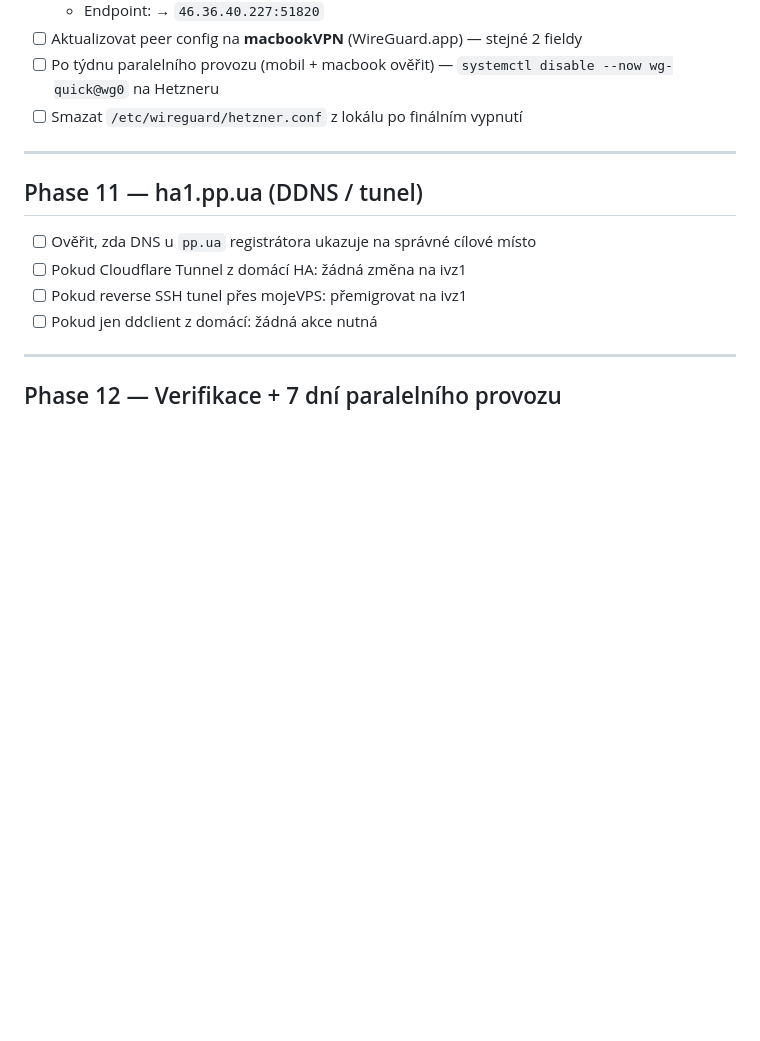
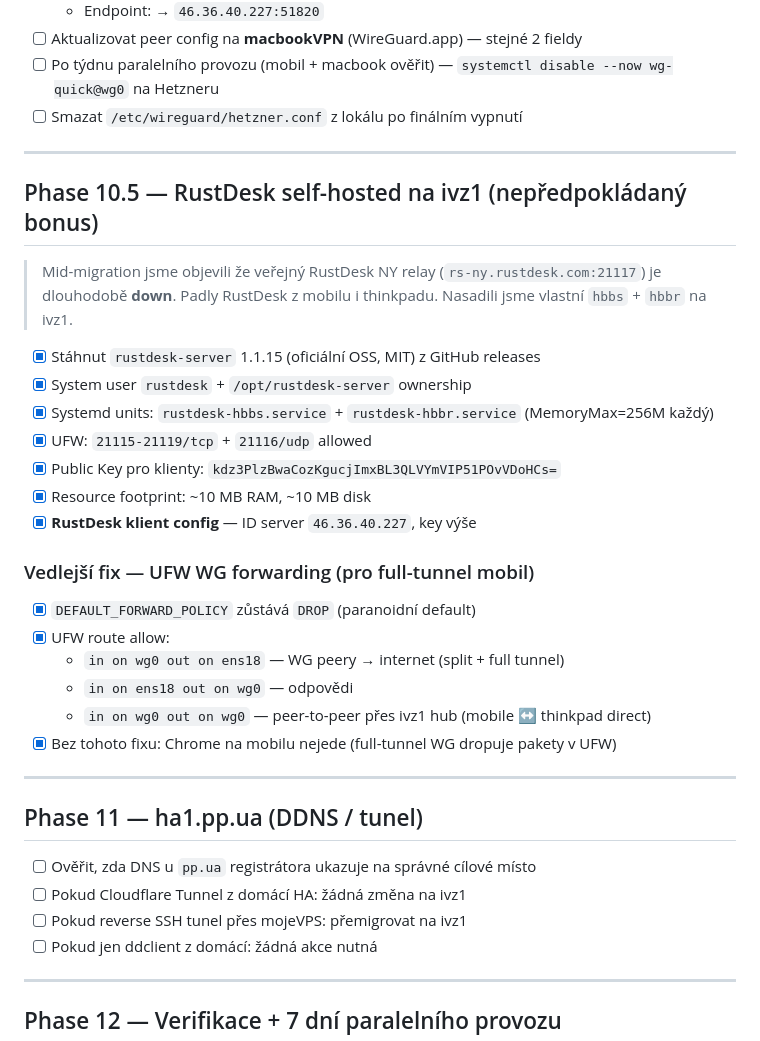
Before and after one commit to milos106/icovazby, a Markdown page: docs/MIGRATION_HUKOT.md, the part around the change. GitHub-like rendering; blank space fills up the shorter version.

Commit message:
docs(migration): Phase 10.5 — RustDesk self-hosted + UFW WG forwarding fix
Vedlejší zjištění během migrace:
- rs-ny.rustdesk.com:21117 (veřejný relay) dlouhodobě down
- Nasadili jsme hbbs+hbbr na ivz1 (~10 MB RAM)
- Klient config: ID server 46.36.40.227, key kdz3PlzBwaCozKgucj...

Fix UFW pro full-tunnel WG:
- DEFAULT_FORWARD_POLICY=DROP zůstává
- Explicit route allow pro wg0↔ens18 + wg0↔wg0
- Bez tohoto Chrome na mobilu nejede ve full-tunnel režimu

```diff
--- a/docs/MIGRATION_HUKOT.md
+++ b/docs/MIGRATION_HUKOT.md
@@ -227,6 +227,29 @@ Z (před):                                       Na (po):
 
 ---
 
+## Phase 10.5 — RustDesk self-hosted na ivz1 (nepředpokládaný bonus)
+
+> Mid-migration jsme objevili že veřejný RustDesk NY relay (`rs-ny.rustdesk.com:21117`) je dlouhodobě **down**. Padly RustDesk z mobilu i thinkpadu. Nasadili jsme vlastní `hbbs` + `hbbr` na ivz1.
+
+- [x] Stáhnut `rustdesk-server` 1.1.15 (oficiální OSS, MIT) z GitHub releases
+- [x] System user `rustdesk` + `/opt/rustdesk-server` ownership
+- [x] Systemd units: `rustdesk-hbbs.service` + `rustdesk-hbbr.service` (MemoryMax=256M každý)
+- [x] UFW: `21115-21119/tcp` + `21116/udp` allowed
+- [x] Public Key pro klienty: `kdz3PlzBwaCozKgucjImxBL3QLVYmVIP51POvVDoHCs=`
+- [x] Resource footprint: ~10 MB RAM, ~10 MB disk
+- [x] **RustDesk klient config** — ID server `46.36.40.227`, key výše
+
+### Vedlejší fix — UFW WG forwarding (pro full-tunnel mobil)
+
+- [x] `DEFAULT_FORWARD_POLICY` zůstává `DROP` (paranoidní default)
+- [x] UFW route allow:
+  - `in on wg0 out on ens18` — WG peery → internet (split + full tunnel)
+  - `in on ens18 out on wg0` — odpovědi
+  - `in on wg0 out on wg0` — peer-to-peer přes ivz1 hub (mobile ↔ thinkpad direct)
+- [x] Bez tohoto fixu: Chrome na mobilu nejede (full-tunnel WG dropuje pakety v UFW)
+
+---
+
 ## Phase 11 — ha1.pp.ua (DDNS / tunel)
 
 - [ ] Ověřit, zda DNS u `pp.ua` registrátora ukazuje na správné cílové místo
```
